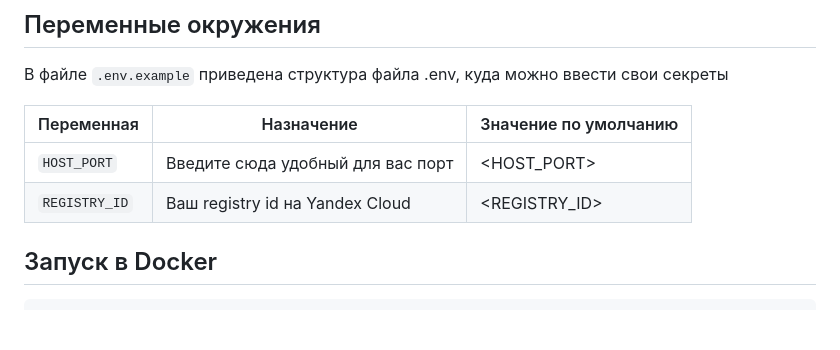
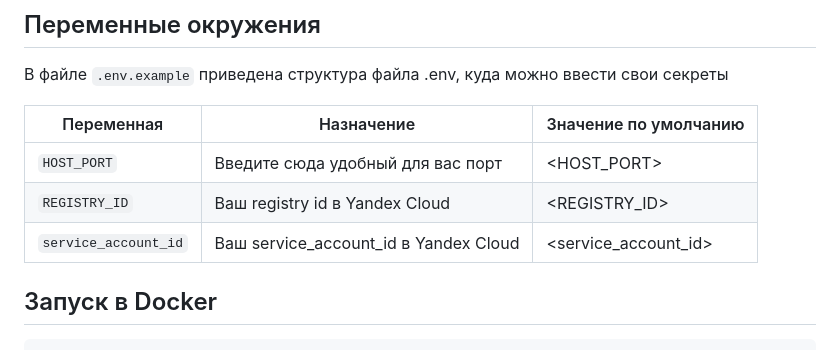
Before and after one commit to uroplatus666/geosensors-app, a Markdown page: README.md, the part around the change. Rendered like a GitHub page; blank space fills up the shorter version.

```diff
--- a/README.md
+++ b/README.md
@@ -66,10 +66,11 @@ uv run flask --app hse_geosensors:app run --debug --port 8080
 
 В файле `.env.example` приведена структура файла .env, куда можно ввести свои секреты
 
-| Переменная       | Назначение                                                      | Значение по умолчанию             |
-|------------------|-----------------------------------------------------------------|-----------------------------------|
-| `HOST_PORT`      | Введите сюда удобный для вас порт                               |<HOST_PORT>                        |
-| `REGISTRY_ID`    | Ваш registry id на Yandex Cloud                                 |<REGISTRY_ID>                      |
+| Переменная              | Назначение                              | Значение по умолчанию             |
+|-------------------------|-----------------------------------------|-----------------------------------|
+| `HOST_PORT`             | Введите сюда удобный для вас порт       |<HOST_PORT>                        |
+| `REGISTRY_ID`           | Ваш registry id в Yandex Cloud          |<REGISTRY_ID>                      |
+| `service_account_id`    | Ваш service_account_id в Yandex Cloud   |<service_account_id>                      |
 
 ## Запуск в Docker
 
```
